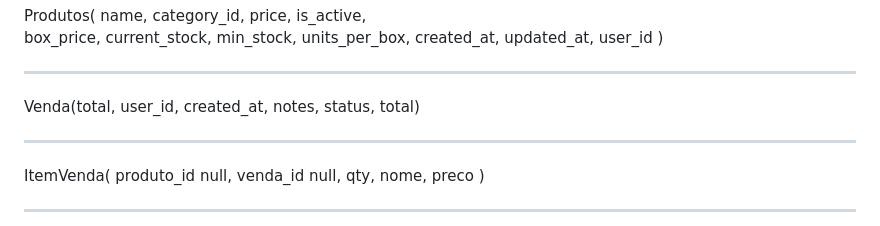
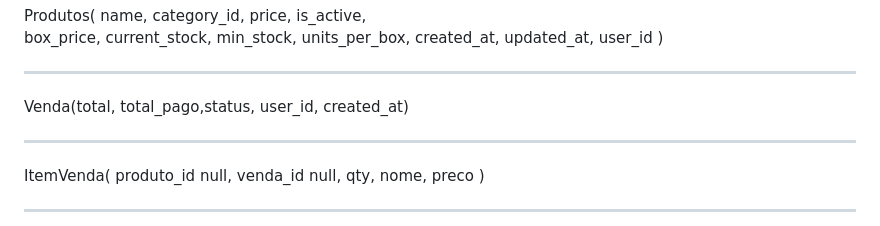
Before and after one commit to josemarmartins21/gmanager, a Markdown page: gmanager.md, the part around the change. Rendered like a GitHub page.

```diff
--- a/gmanager.md
+++ b/gmanager.md
@@ -100,7 +100,7 @@ Produtos(
     user_id
 )
 ***
-Venda(total, user_id, created_at, notes, status, total)
+Venda(total, total_pago,status, user_id, created_at)
 ***
 ItemVenda(
     produto_id null,
```
Also changed, not shown: seccoes/movimento-stock.md (added, +111 -0 lines), seccoes/produtos.md (+1 -2 lines).
